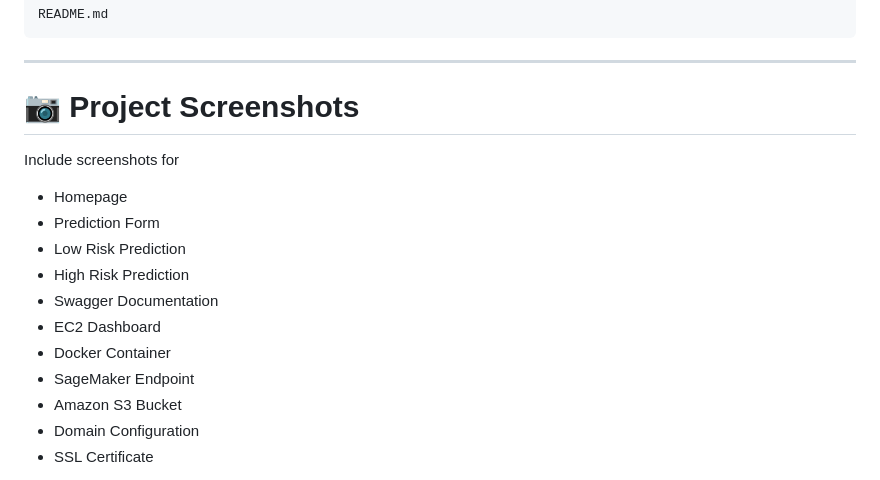
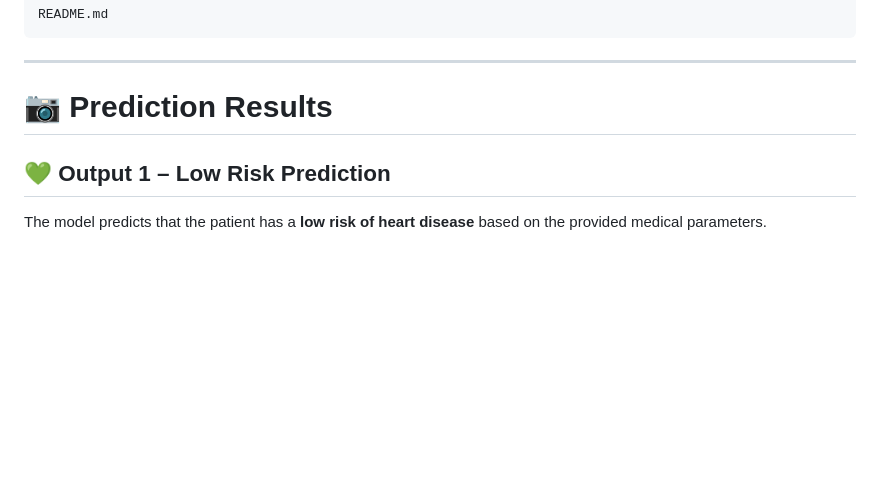
Before and after one commit to 009vinaysharma/AWS-MLOps-Heart-Disease-Predictor, a Markdown page: README.md, the part around one of its changes. Rendered like a GitHub page; blank space fills up the shorter version.

```diff
--- a/README.md
+++ b/README.md
@@ -376,19 +376,9 @@ README.md
 
 ---
 
-# 📷 Project Screenshots
+# 📷 Prediction Results
 
-Include screenshots for
+## 💚 Output 1 – Low Risk Prediction
 
-- Homepage
-- Prediction Form
-- Low Risk Prediction
-- High Risk Prediction
-- Swagger Documentation
-- EC2 Dashboard
-- Docker Container
-- SageMaker Endpoint
-- Amazon S3 Bucket
-- Domain Configuration
-- SSL Certificate
+The model predicts that the patient has a **low risk of heart disease** based on the provided medical parameters.
 
```
Also changed, not shown: other parts of README.md (+9 -0 lines).
